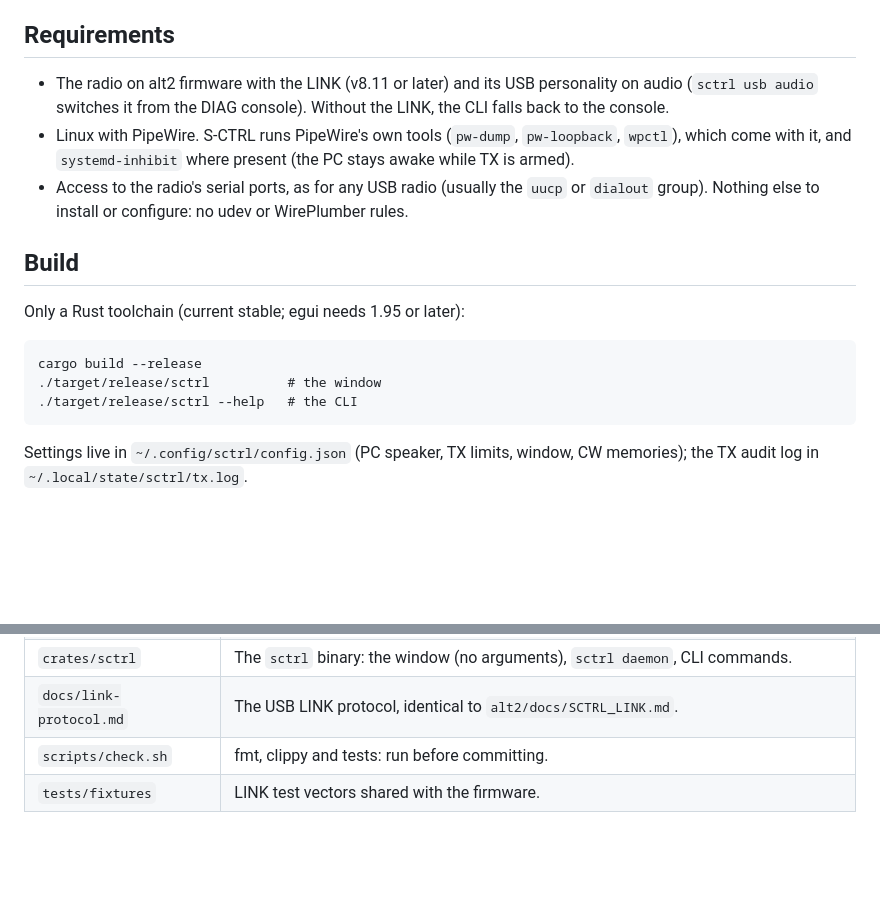
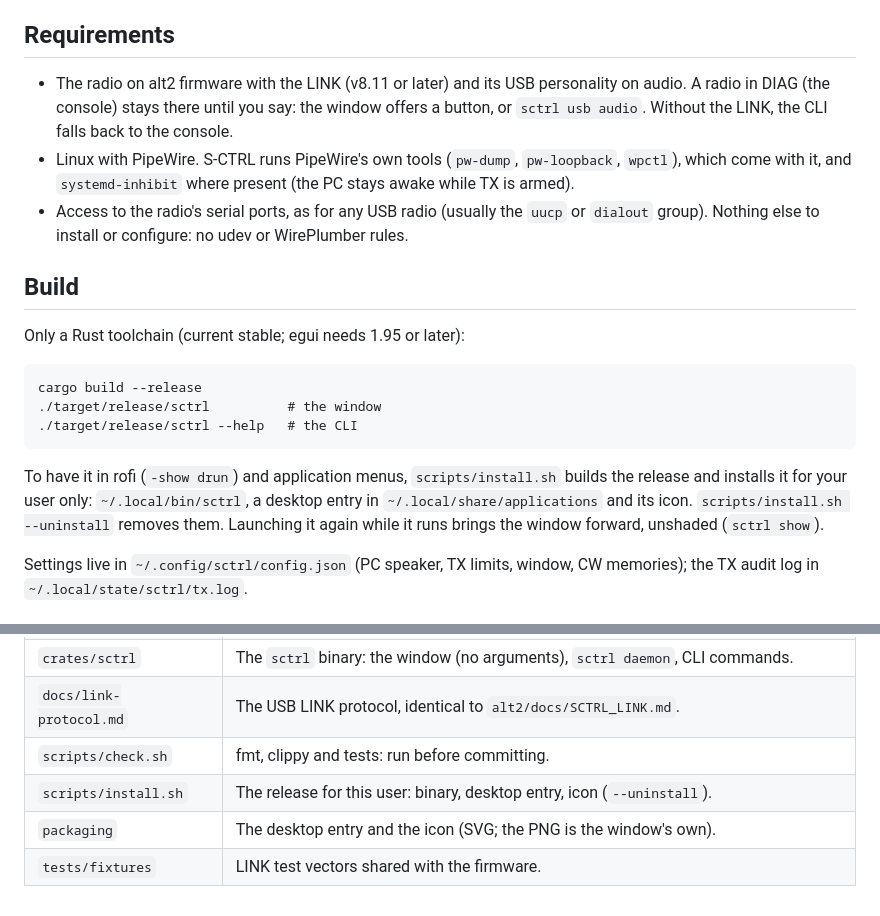
Before and after one commit to spartacus-hf/spartacusControl, a Markdown page: README.md, 2 parts joined by grey strips. GitHub-like rendering; blank space fills up the shorter version.

````diff
--- a/README.md
+++ b/README.md
@@ -24,8 +24,8 @@ radios on ST's USB ID (QRP Labs QMX, QMX+, QDX ...) are listed and never touched
 ## Requirements
 
 - The radio on alt2 firmware with the LINK (v8.11 or later) and its USB personality on
-  audio (`sctrl usb audio` switches it from the DIAG console). Without the LINK, the CLI
-  falls back to the console.
+  audio. A radio in DIAG (the console) stays there until you say: the window offers a
+  button, or `sctrl usb audio`. Without the LINK, the CLI falls back to the console.
 - Linux with PipeWire. S-CTRL runs PipeWire's own tools (`pw-dump`, `pw-loopback`,
   `wpctl`), which come with it, and `systemd-inhibit` where present (the PC stays awake
   while TX is armed).
@@ -41,6 +41,11 @@ cargo build --release
 ./target/release/sctrl          # the window
 ./target/release/sctrl --help   # the CLI
 ```
+
+To have it in rofi (`-show drun`) and application menus, `scripts/install.sh` builds the
+release and installs it for your user only: `~/.local/bin/sctrl`, a desktop entry in
+`~/.local/share/applications` and its icon. `scripts/install.sh --uninstall` removes them.
+Launching it again while it runs brings the window forward, unshaded (`sctrl show`).
 
 Settings live in `~/.config/sctrl/config.json` (PC speaker, TX limits, window, CW memories);
 the TX audit log in `~/.local/state/sctrl/tx.log`.
@@ -144,4 +149,6 @@ transmitter's audio input.
 | `crates/sctrl` | The `sctrl` binary: the window (no arguments), `sctrl daemon`, CLI commands. |
 | `docs/link-protocol.md` | The USB LINK protocol, identical to `alt2/docs/SCTRL_LINK.md`. |
 | `scripts/check.sh` | fmt, clippy and tests: run before committing. |
+| `scripts/install.sh` | The release for this user: binary, desktop entry, icon (`--uninstall`). |
+| `packaging` | The desktop entry and the icon (SVG; the PNG is the window's own). |
 | `tests/fixtures` | LINK test vectors shared with the firmware. |
````
Also changed, not shown: AGENTS.md (+2 -1 lines), packaging/sctrl.png (added), 8 other files.
